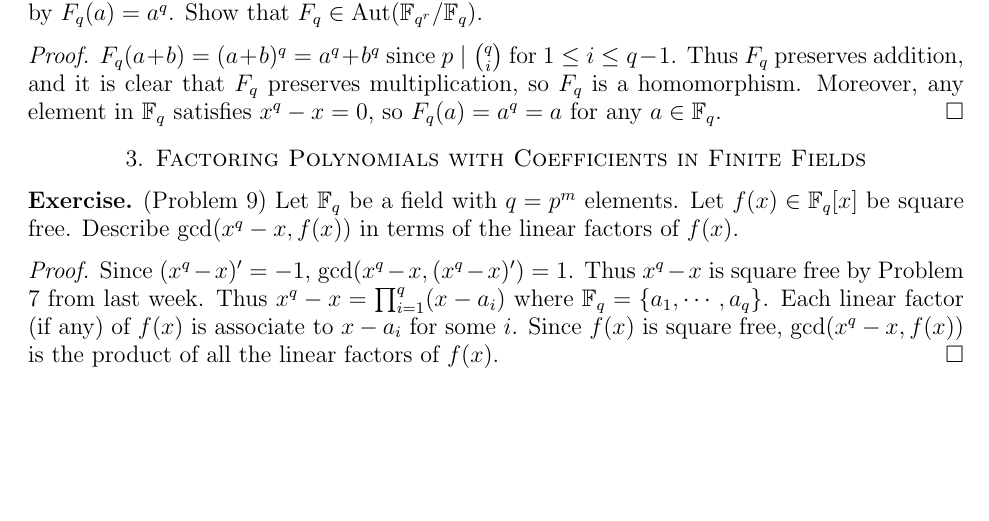
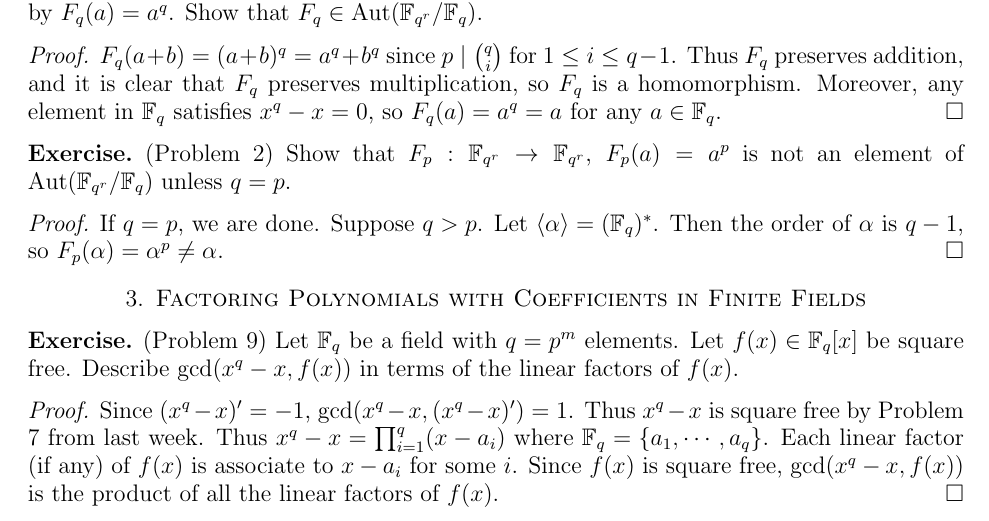
Before and after one commit to hidenori-shinohara/courses, a LaTeX paper (math601/11-6/math601-due-11-6.tex): part of page 2 of 2, cut so that both start at the same text, the shorter picture padded with empty space. Compiled offline with pdfLaTeX.

Commit message:
Finish Problem 2 (Galois Theory P.8)

```diff
--- a/math601/11-6/math601-due-11-6.tex
+++ b/math601/11-6/math601-due-11-6.tex
@@ -127,6 +127,17 @@ $ $
   Moreover, any element in $\mathbb{F}_q$ satisfies $x^q - x = 0$, so $F_q(a) = a^q = a$ for any $a \in \mathbb{F}_q$.
 \end{proof}
 
+\begin{exer}{(Problem 2)}
+  Show that $F_p: \mathbb{F}_{q^r} \rightarrow \mathbb{F}_{q^r}$, $F_p(a) = a^p$ is not an element of $\Aut(\mathbb{F}_{q^r} / \mathbb{F}_q)$ unless $q = p$.
+\end{exer}
+
+\begin{proof}
+  If $q = p$, we are done.
+  Suppose $q > p$.
+  Let $\ev{\alpha} = (\mathbb{F}_{q})^{*}$.
+  Then the order of $\alpha$ is $q - 1$, so $F_p(\alpha) = \alpha^p \ne \alpha$.
+\end{proof}
+
 \section{Factoring Polynomials with Coefficients in Finite Fields}
 
 \begin{exer}{(Problem 9)}
```
Also changed, not shown: math601/11-6/math601-due-11-6.pdf.
